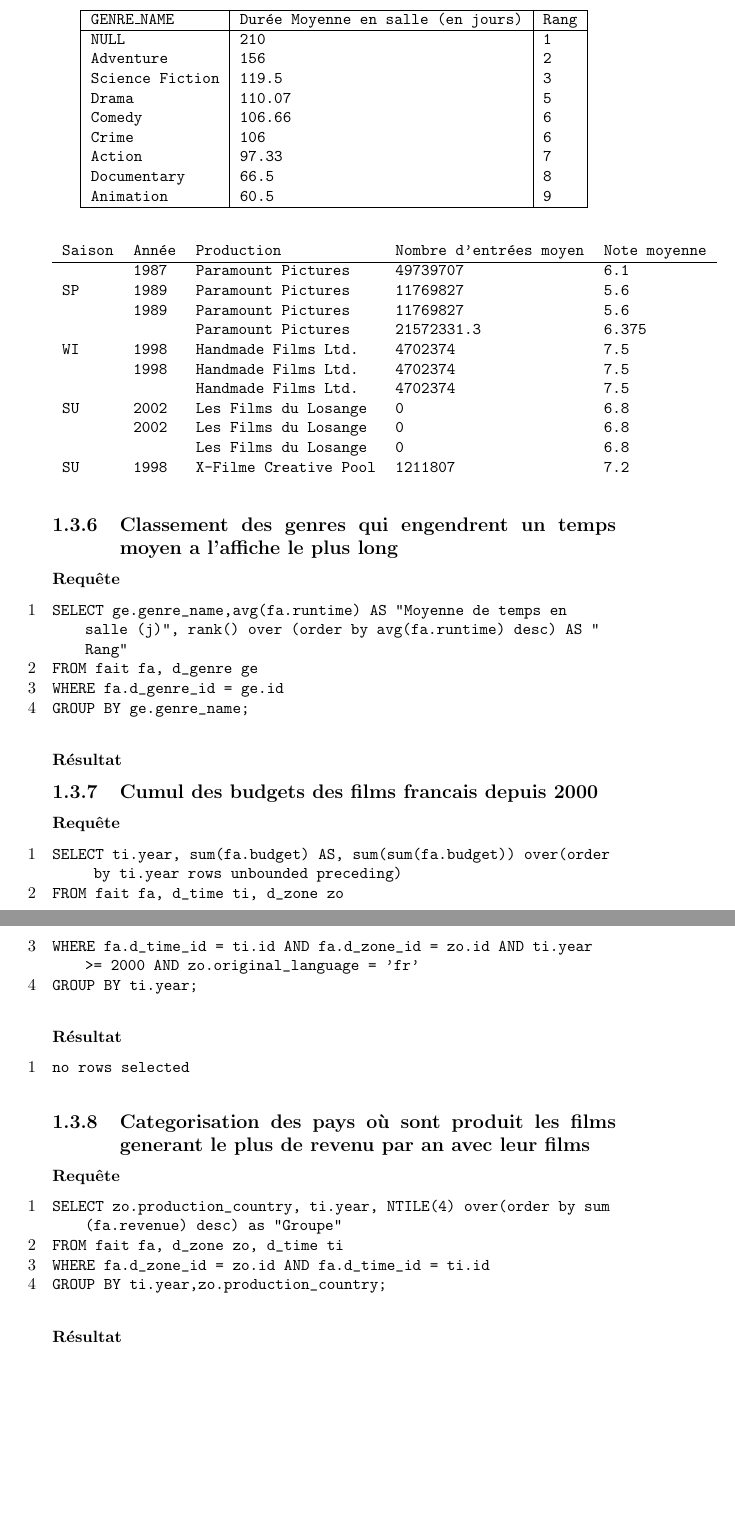
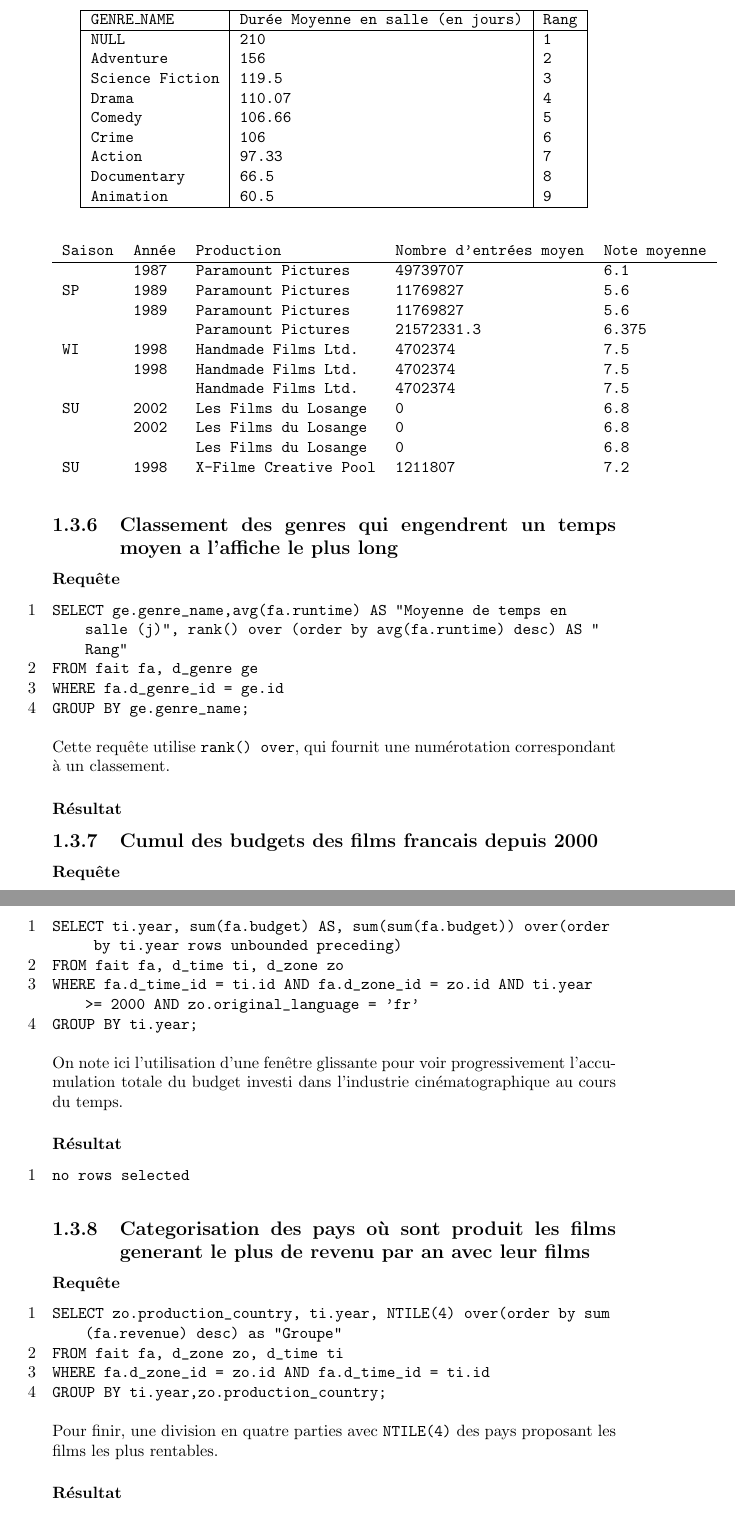
Before and after one commit to hippolyte-dubois/OLAP-MovieDatabase, a LaTeX document (Report/main.tex, which reads Report/part2.tex): two parts of pages 9 and 10 of 18, joined at a grey line, cut so that both start at the same text, the shorter picture padded with empty space. Compiled offline with pdfLaTeX.

Commit message:
more blabla

```diff
--- a/Report/part2.tex
+++ b/Report/part2.tex
@@ -162,7 +162,7 @@ FROM fait fa, d_genre ge
 WHERE fa.d_genre_id = ge.id
 GROUP BY ge.genre_name;
 \end{lstlisting}
-
+Cette requête utilise \texttt{rank() over}, qui fournit une numérotation correspondant à un classement.
 \subsubsection{Résultat}
 \begin{table}[]
 	\centering
@@ -174,8 +174,8 @@ GROUP BY ge.genre_name;
 		NULL            & 210                           & 1  \\
 		Adventure       & 156                           & 2 \\
 		Science Fiction & 119.5                         & 3  \\
-		Drama & 110.07 & 5 \\
-		Comedy & 106.66 & 6 \\
+		Drama & 110.07 & 4 \\
+		Comedy & 106.66 & 5 \\
 		Crime & 106 & 6 \\
 		Action & 97.33 & 7 \\
 		Documentary & 66.5 & 8 \\
@@ -193,6 +193,7 @@ FROM fait fa, d_time ti, d_zone zo
 WHERE fa.d_time_id = ti.id AND fa.d_zone_id = zo.id AND ti.year >= 2000 AND zo.original_language = 'fr'
 GROUP BY ti.year;
 \end{lstlisting}
+On note ici l'utilisation d'une fenêtre glissante pour voir progressivement l'accumulation totale du budget investi dans l'industrie cinématographique au cours du temps.
 \subsubsection{Résultat}
 \begin{lstlisting}
 no rows selected
@@ -208,6 +209,7 @@ WHERE fa.d_zone_id = zo.id AND fa.d_time_id = ti.id
 GROUP BY ti.year,zo.production_country;
 
 \end{lstlisting}
+Pour finir, une division en quatre parties avec \texttt{NTILE(4)} des pays proposant les films les plus rentables.
 \subsubsection{Résultat}
 \begin{lstlisting}
 PRODUCTION_COUNTRY	       YEAR	Groupe
```
